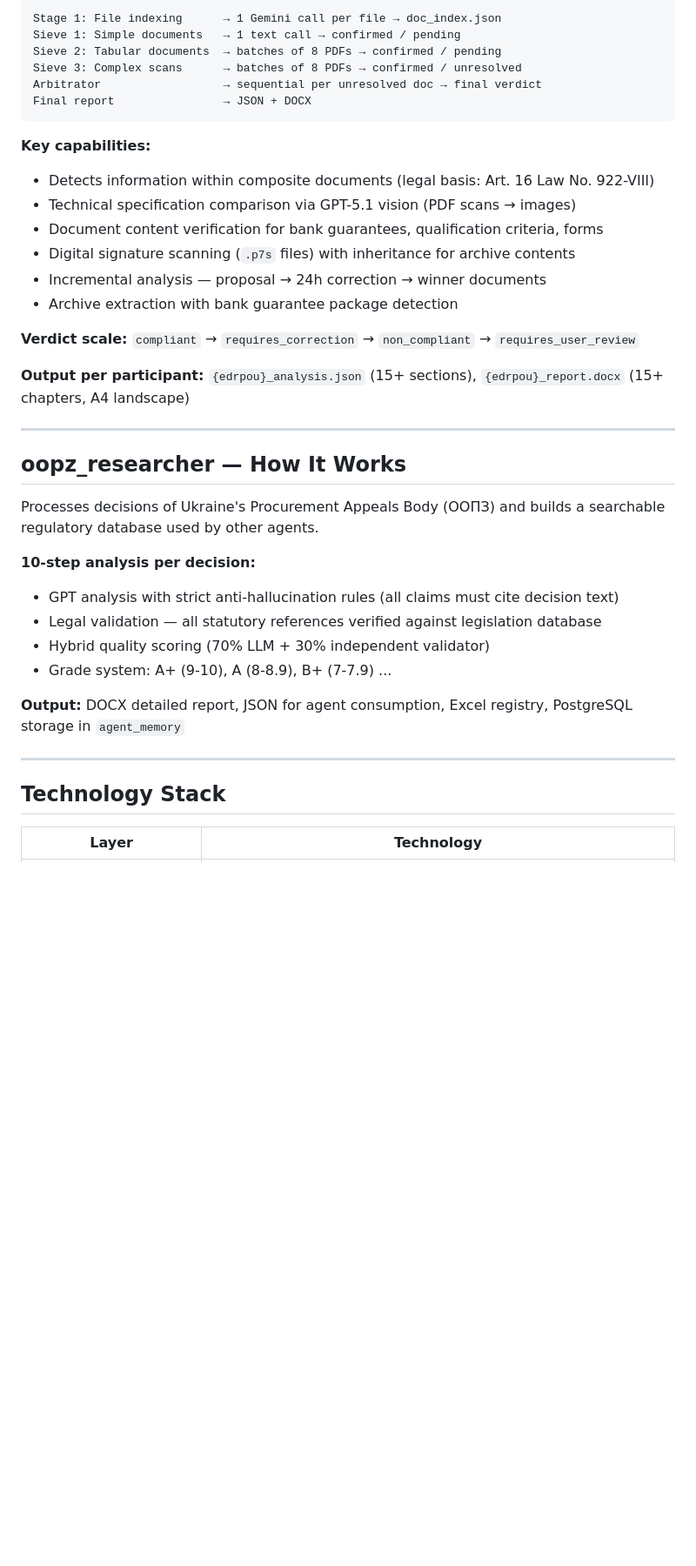
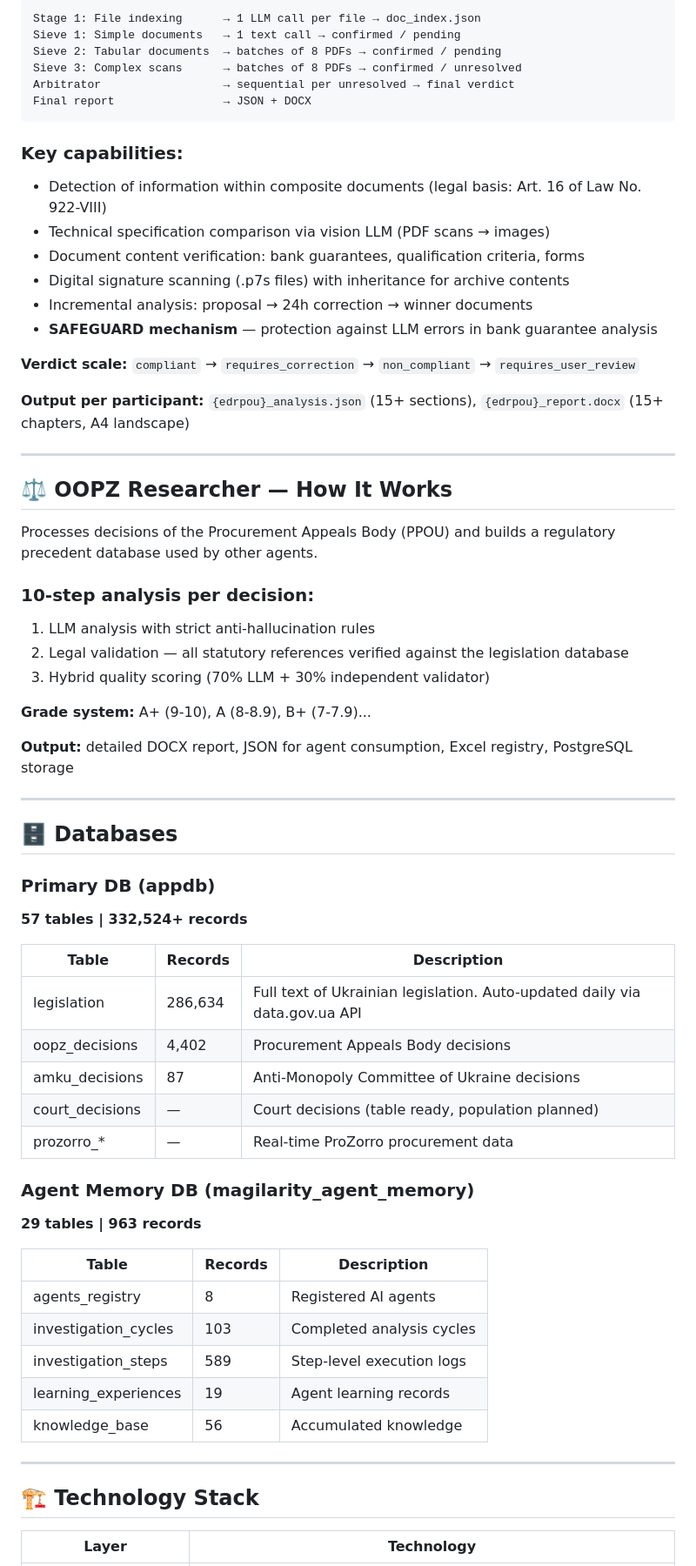
Before and after one commit to MagilarityAI/magilarity.com, a Markdown page: README.md, the part around one of its changes. Shown at 87% size. Rendered like a GitHub page; blank space fills up the shorter version.

````diff
--- a/README.md
+++ b/README.md
@@ -84,19 +120,20 @@ Receives the document checklist from `tender_doc_researcher` and analyzes each p
 ```
-Stage 1: File indexing      → 1 Gemini call per file → doc_index.json
+Stage 1: File indexing      → 1 LLM call per file → doc_index.json
 Sieve 1: Simple documents   → 1 text call → confirmed / pending
 Sieve 2: Tabular documents  → batches of 8 PDFs → confirmed / pending
 Sieve 3: Complex scans      → batches of 8 PDFs → confirmed / unresolved
-Arbitrator                  → sequential per unresolved doc → final verdict
+Arbitrator                  → sequential per unresolved → final verdict
 Final report                → JSON + DOCX
 ```
 
-**Key capabilities:**
-- Detects information within composite documents (legal basis: Art. 16 Law No. 922-VIII)
-- Technical specification comparison via GPT-5.1 vision (PDF scans → images)
-- Document content verification for bank guarantees, qualification criteria, forms
-- Digital signature scanning (`.p7s` files) with inheritance for archive contents
-- Incremental analysis — proposal → 24h correction → winner documents
-- Archive extraction with bank guarantee package detection
+### Key capabilities:
+
+- Detection of information within composite documents (legal basis: Art. 16 of Law No. 922-VIII)
+- Technical specification comparison via vision LLM (PDF scans → images)
+- Document content verification: bank guarantees, qualification criteria, forms
+- Digital signature scanning (.p7s files) with inheritance for archive contents
+- Incremental analysis: proposal → 24h correction → winner documents
+- **SAFEGUARD mechanism** — protection against LLM errors in bank guarantee analysis
 
 **Verdict scale:** `compliant` → `requires_correction` → `non_compliant` → `requires_user_review`
 
@@ -104,21 +141,49 @@ Final report                → JSON + DOCX
 
 ---
 
-## oopz_researcher — How It Works
+## ⚖️ OOPZ Researcher — How It Works
 
-Processes decisions of Ukraine's Procurement Appeals Body (ООПЗ) and builds a searchable regulatory database used by other agents.
+Processes decisions of the Procurement Appeals Body (PPOU) and builds a regulatory precedent database used by other agents.
 
-**10-step analysis per decision:**
-- GPT analysis with strict anti-hallucination rules (all claims must cite decision text)
-- Legal validation — all statutory references verified against legislation database
-- Hybrid quality scoring (70% LLM + 30% independent validator)
-- Grade system: A+ (9-10), A (8-8.9), B+ (7-7.9) ...
+### 10-step analysis per decision:
 
-**Output:** DOCX detailed report, JSON for agent consumption, Excel registry, PostgreSQL storage in `agent_memory`
+1. LLM analysis with strict anti-hallucination rules
+2. Legal validation — all statutory references verified against the legislation database
+3. Hybrid quality scoring (70% LLM + 30% independent validator)
+
+**Grade system:** A+ (9-10), A (8-8.9), B+ (7-7.9)...
+
+**Output:** detailed DOCX report, JSON for agent consumption, Excel registry, PostgreSQL storage
 
 ---
 
-## Technology Stack
+## 🗄️ Databases
+
+### Primary DB (appdb)
+**57 tables | 332,524+ records**
+
+| Table | Records | Description |
+|-------|---------|-------------|
+| legislation | 286,634 | Full text of Ukrainian legislation. Auto-updated daily via data.gov.ua API |
+| oopz_decisions | 4,402 | Procurement Appeals Body decisions |
+| amku_decisions | 87 | Anti-Monopoly Committee of Ukraine decisions |
+| court_decisions | — | Court decisions (table ready, population planned) |
+| prozorro_* | — | Real-time ProZorro procurement data |
+
+### Agent Memory DB (magilarity_agent_memory)
+**29 tables | 963 records**
+
+| Table | Records | Description |
+|-------|---------|-------------|
+| agents_registry | 8 | Registered AI agents |
+| investigation_cycles | 103 | Completed analysis cycles |
+| investigation_steps | 589 | Step-level execution logs |
+| learning_experiences | 19 | Agent learning records |
+| knowledge_base | 56 | Accumulated knowledge |
+
+---
+
+## 🏗️ Technology Stack
 
 | Layer | Technology |
 |-------|-----------|
````
Also changed, not shown: other parts of README.md (+121 -99 lines), README.uk.md (added, +248 -0 lines).
